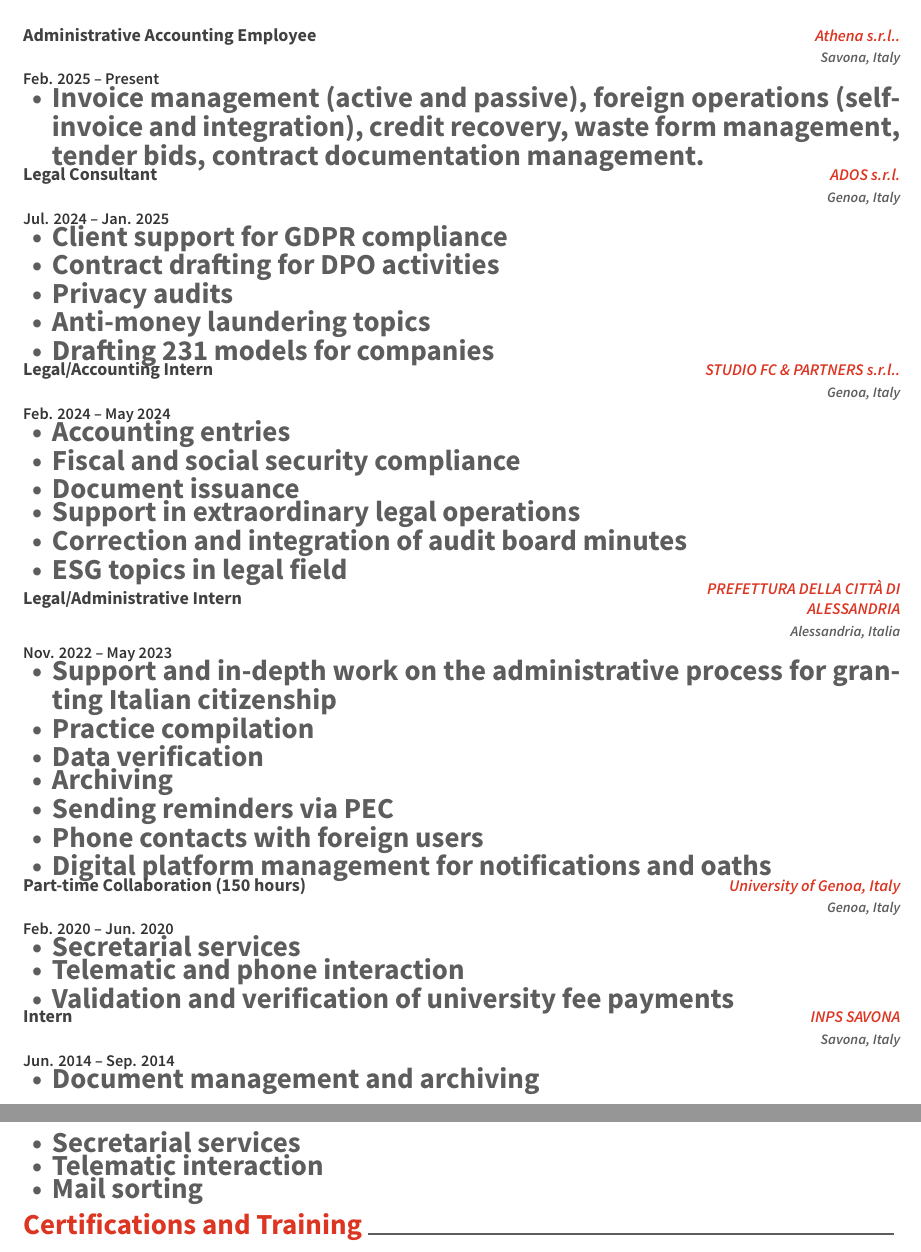
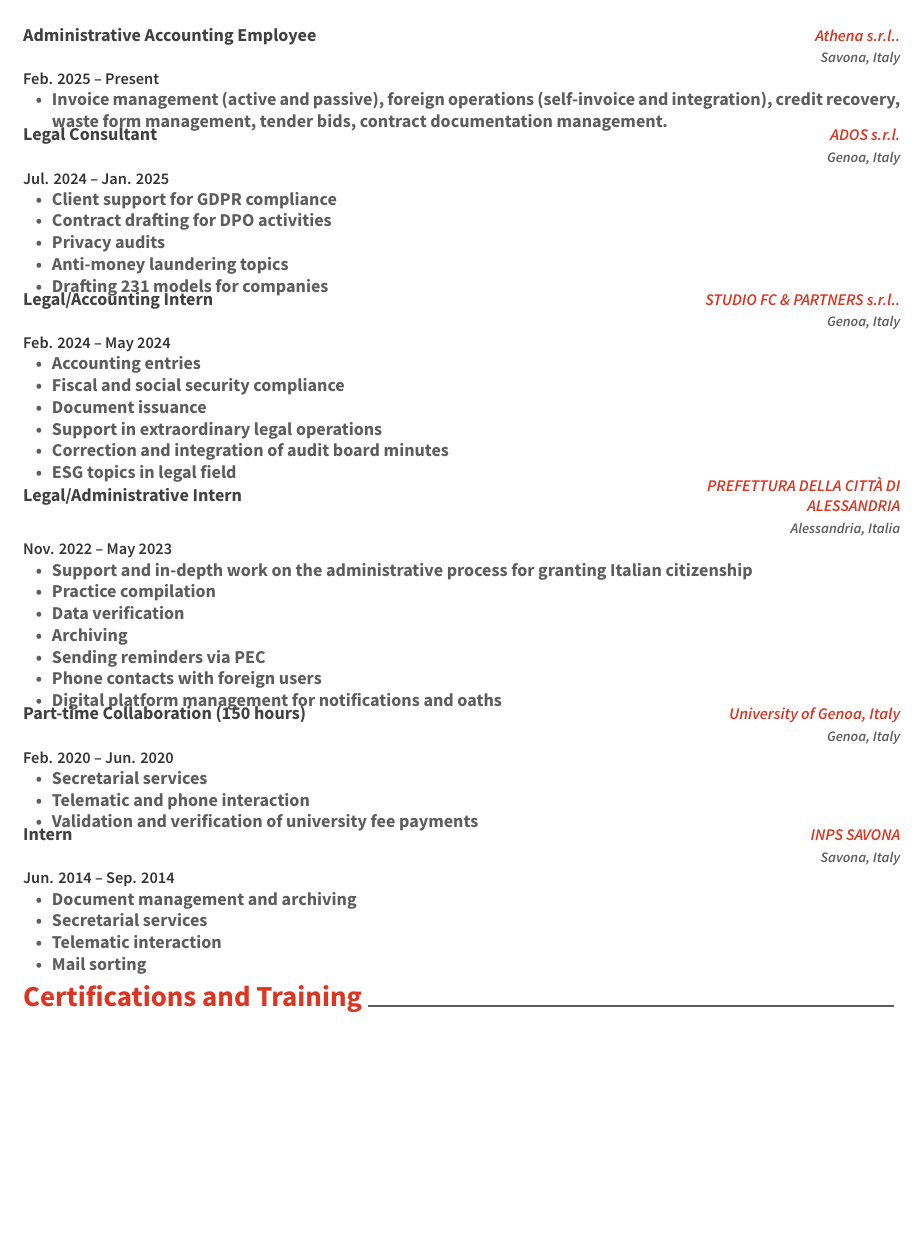
Before and after one commit to LucaPaganin/cv, a LaTeX CV (vale_resume_cv.tex, which reads valentina/resume-sections/experience.tex): two parts of pages 1 and 2 of 2 before the commit and part of page 1 of 2 after it, the two joined at a grey line, cut so that both start at the same text, the shorter picture padded with empty space. Compiled offline with XeLaTeX.

Commit message:
Add \small formatting to cvitems in experience section for improved readability

```diff
--- a/valentina/resume-sections/experience.tex
+++ b/valentina/resume-sections/experience.tex
@@ -14,6 +14,7 @@
 {\ifenglish{Feb. 2025 -- Present}\else{10/02/2025 -- Attuale}\fi}
 {
 \begin{cvitems}
+\small
 		\item{\ifenglish{Invoice management (active and passive), foreign operations (self-invoice and integration), credit recovery, waste form management, tender bids, contract documentation management.}
 		\else{Attività Contabili: registrazione fatture attive e passive, Operazioni Estere: autofattura e integrazione, Recupero Crediti, Gestione dei formulari dei rifiuti di carico e scarico, Bandi gare d'appalto, Gestione della documentazione contrattuale}\fi}
 	\end{cvitems}
@@ -48,6 +50,7 @@
 {\ifenglish{Feb. 2024 -- May 2024}\else{19/02/2024 -- 19/05/}\fi}
 {
 \begin{cvitems}
+\small
 		\item{\ifenglish{Accounting entries}
 		\else{Realizzazione delle scritture contabili}\fi}
 		\item{\ifenglish{Fiscal and social security compliance}
@@ -96,6 +100,7 @@
 {\ifenglish{Feb. 2020 -- Jun. 2020}\else{10/02/2020 -- 10/06/}\fi}
 {
 \begin{cvitems}
+\small
 		\item{\ifenglish{Secretarial services}
 		\else{Gestione servizi di segreteria}\fi}
 		\item{\ifenglish{Telematic and phone interaction}
@@ -113,6 +118,7 @@
 {\ifenglish{Jun. 2014 -- Sep. 2014}\else{01/06/2014 -- 01/09/2014}\fi}
 {
 \begin{cvitems}
+\small
 		\item{\ifenglish{Document management and archiving}
 		\else{Gestione e archiviazione documenti}\fi}
 		\item{\ifenglish{Secretarial services}
```
Also changed, not shown: valentina/resume-sections/experience.tex (2 more changed lines). Lines whose indentation alone changed are shown as unchanged.
